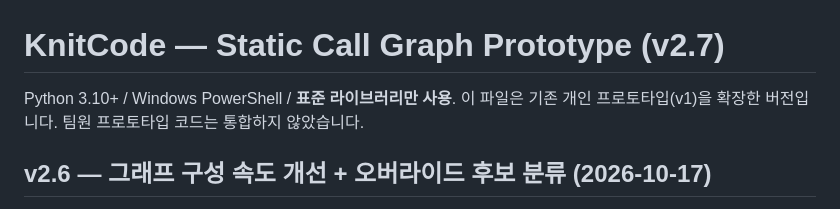
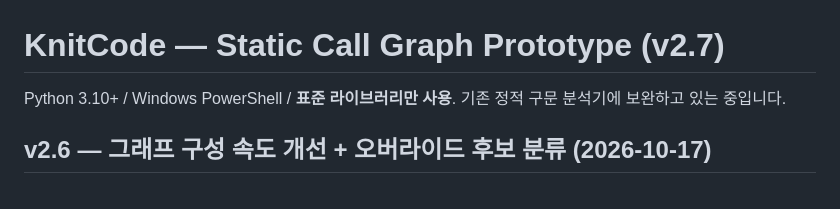
Before and after one commit to Lee-jeongyeon/KnitCode, a Markdown page: README.md, the part around the change. Rendered like a GitHub page.

Commit message:
project_description
Updated description to clarify the purpose of the project.

```diff
--- a/README.md
+++ b/README.md
@@ -1,6 +1,6 @@
 # KnitCode — Static Call Graph Prototype (v2.7)
 
-Python 3.10+ / Windows PowerShell / **표준 라이브러리만 사용**. 이 파일은 기존 개인 프로토타입(v1)을 확장한 버전입니다. 팀원 프로토타입 코드는 통합하지 않았습니다.
+Python 3.10+ / Windows PowerShell / **표준 라이브러리만 사용**. 기존 정적 구문 분석기에 보완하고 있는 중입니다.
 
 ## v2.6 — 그래프 구성 속도 개선 + 오버라이드 후보 분류 (2026-10-17)
 
```
